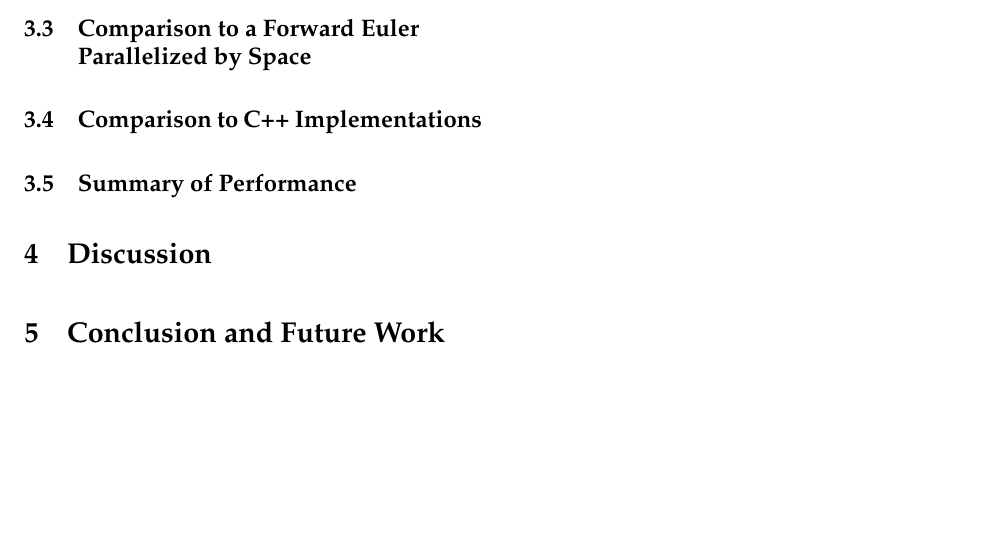
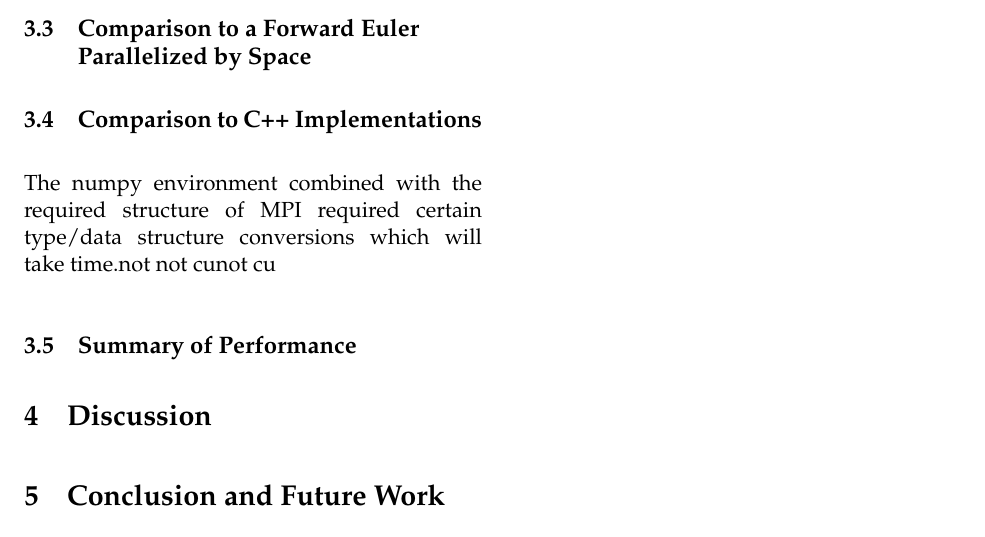
Before and after one commit to am205-project/parareal, a LaTeX paper (paper.tex): part of page 2 of 2, cut so that both start at the same text, the shorter picture padded with empty space. Compiled offline with pdfLaTeX.

Commit message:
a note about speedups in tex

```diff
--- a/paper.tex
+++ b/paper.tex
@@ -113,6 +113,7 @@ Smaller $\Delta t$}
 \subsection{Comparison to a Forward Euler \\Parallelized by Space}
 
 \subsection{Comparison to C++ Implementations}
+	The numpy environment combined with the required structure of MPI required certain type/data structure conversions which will take time.not not cunot cu
 
 \subsection{Summary of Performance}
 
```
